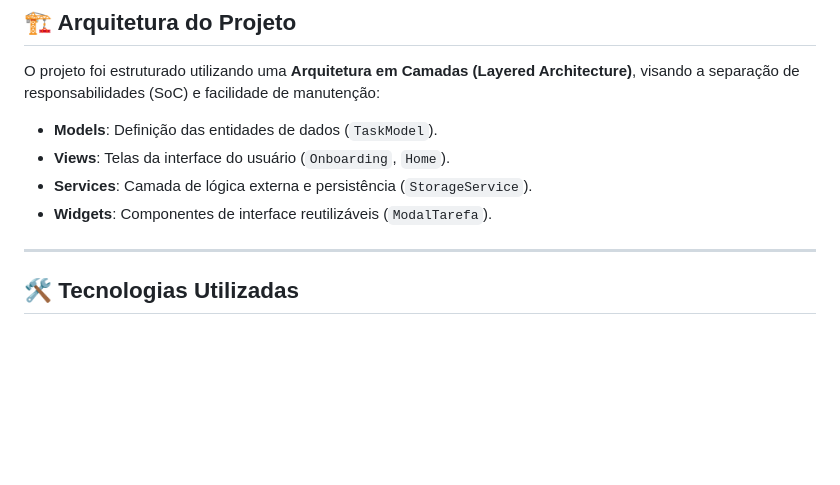
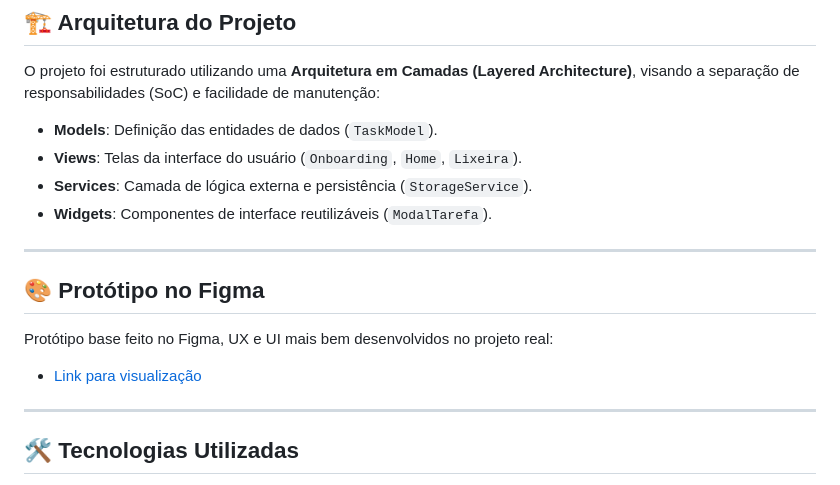
Before and after one commit to rianeduardo/Acta, a Markdown page: README.md, the part around the change. Drawn GitHub-style; blank space fills up the shorter version.

Commit message:
Update README with new view and Figma prototype
Added 'Lixeira' to Views section and included Figma prototype link.

```diff
--- a/README.md
+++ b/README.md
@@ -30,9 +30,16 @@ O **ACTA** é um aplicativo de gerenciamento de tarefas (To-Do List) desenvolvid
 O projeto foi estruturado utilizando uma **Arquitetura em Camadas (Layered Architecture)**, visando a separação de responsabilidades (SoC) e facilidade de manutenção:
 
 * **Models**: Definição das entidades de dados (`TaskModel`).
-* **Views**: Telas da interface do usuário (`Onboarding`, `Home`).
+* **Views**: Telas da interface do usuário (`Onboarding`, `Home`, `Lixeira`).
 * **Services**: Camada de lógica externa e persistência (`StorageService`).
 * **Widgets**: Componentes de interface reutilizáveis (`ModalTarefa`).
+
+---
+
+## 🎨 Protótipo no Figma
+
+Protótipo base feito no Figma, UX e UI mais bem desenvolvidos no projeto real:
+* [Link para visualização](https://www.figma.com/design/INT2kHn1PtpzmPCyMIyAYJ/Prototipo-ACTA?node-id=0-1&t=EAuLKM5RS0NXaEEw-1)
 
 ---
 
```
